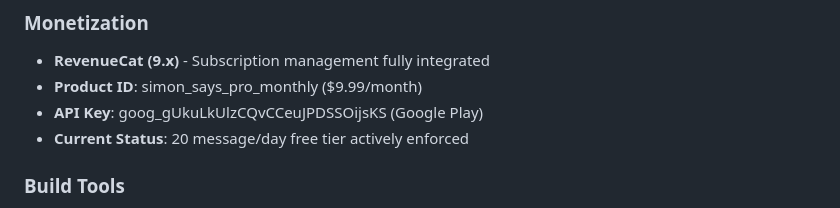
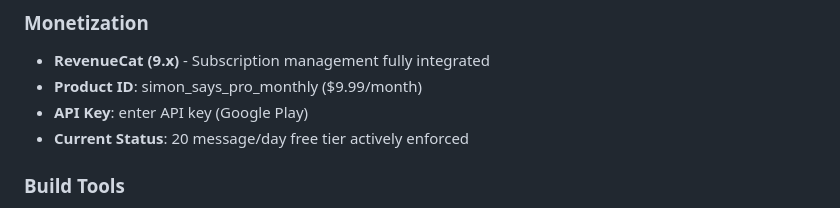
Before and after one commit to Anety5/simon-says-coach, a Markdown page: docs/technical.md, the part around the change. GitHub-like rendering.

Commit message:
Update technical.md
removed env variable API in google play section

```diff
--- a/docs/technical.md
+++ b/docs/technical.md
@@ -42,7 +42,7 @@ A fully functional Android app with native UX, better performance, and a clear p
 ### Monetization
 - **RevenueCat (9.x)** - Subscription management fully integrated
 - **Product ID**: simon_says_pro_monthly ($9.99/month)
-- **API Key**: goog_gUkuLkUlzCQvCCeuJPDSSOijsKS (Google Play)
+- **API Key**: enter API key (Google Play)
 - **Current Status**: 20 message/day free tier actively enforced
 
 ### Build Tools
```
